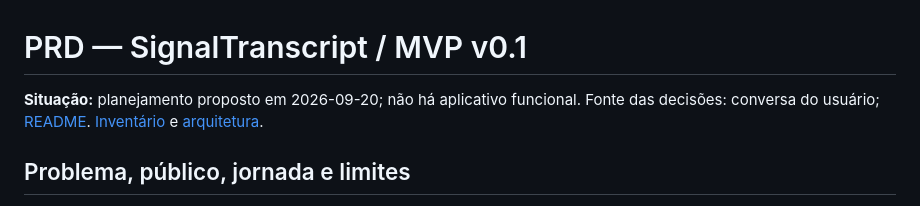
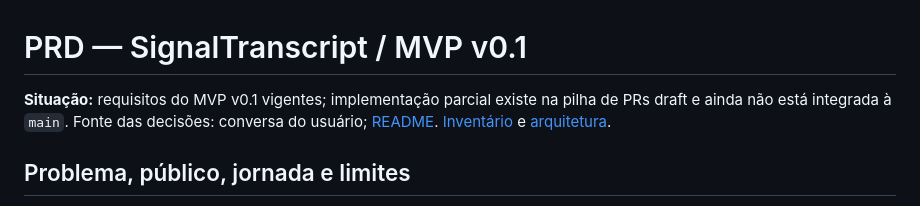
Before and after one commit to LuigiAPCPereira/SignalTranscript, a Markdown page: PRD.md, the part around the change. GitHub-like rendering.

Commit message:
docs: reconcile PRD.md with current implementation

```diff
--- a/PRD.md
+++ b/PRD.md
@@ -1,6 +1,6 @@
 # PRD — SignalTranscript / MVP v0.1
 
-**Situação:** planejamento proposto em 2026-09-20; não há aplicativo funcional. Fonte das decisões: conversa do usuário; [README](README.md). [Inventário](TASKLIST.md) e [arquitetura](DESIGN.md).
+**Situação:** requisitos do MVP v0.1 vigentes; implementação parcial existe na pilha de PRs draft e ainda não está integrada à `main`. Fonte das decisões: conversa do usuário; [README](README.md). [Inventário](TASKLIST.md) e [arquitetura](DESIGN.md).
 
 ## Problema, público, jornada e limites
 
```
